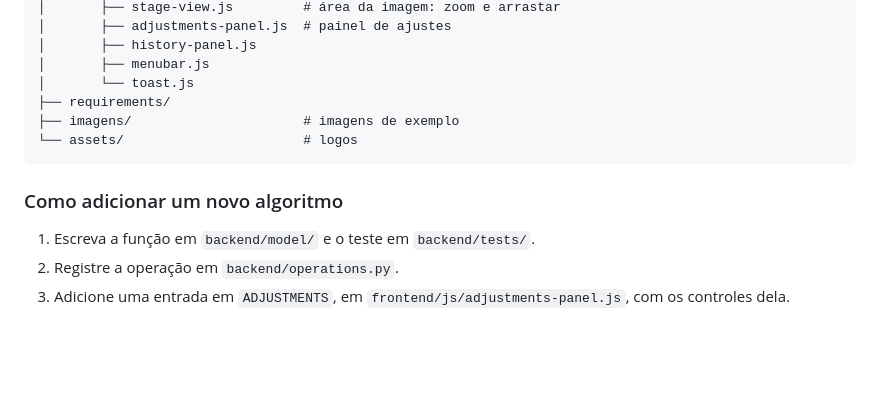
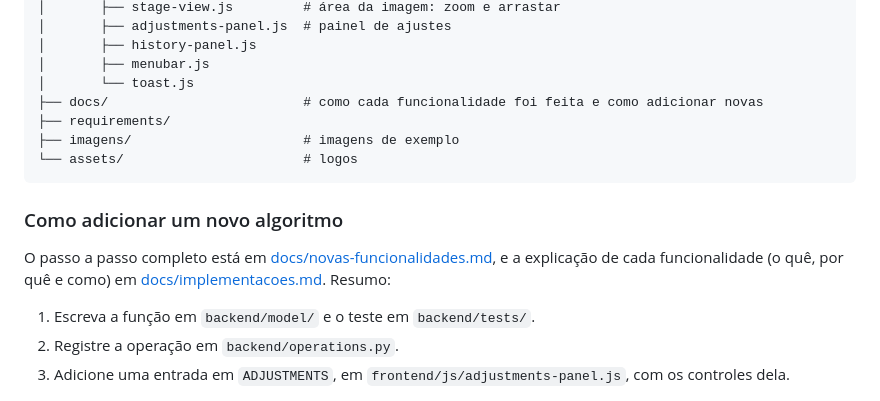
Before and after one commit to EstherMart/catpixel, a Markdown page: README.md, the part around the change. Drawn GitHub-style; blank space fills up the shorter version.

````diff
--- a/README.md
+++ b/README.md
@@ -211,12 +211,15 @@ catpixel/
 │       ├── history-panel.js
 │       ├── menubar.js
 │       └── toast.js
+├── docs/                         # como cada funcionalidade foi feita e como adicionar novas
 ├── requirements/
 ├── imagens/                      # imagens de exemplo
 └── assets/                       # logos
 ```
 
 ### Como adicionar um novo algoritmo
+
+O passo a passo completo está em [docs/novas-funcionalidades.md](docs/novas-funcionalidades.md), e a explicação de cada funcionalidade (o quê, por quê e como) em [docs/implementacoes.md](docs/implementacoes.md). Resumo:
 
 1. Escreva a função em `backend/model/` e o teste em `backend/tests/`.
 2. Registre a operação em `backend/operations.py`.
````
Also changed, not shown: docs/implementacoes.md (added, +297 -0 lines), docs/novas-funcionalidades.md (added, +74 -0 lines).
